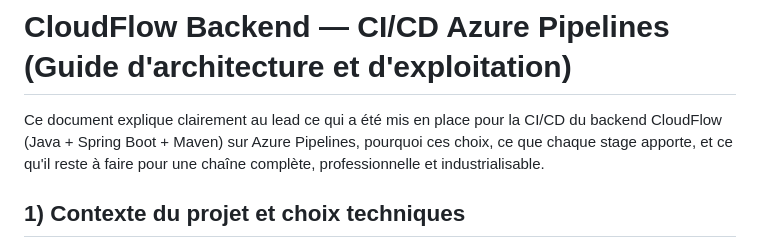
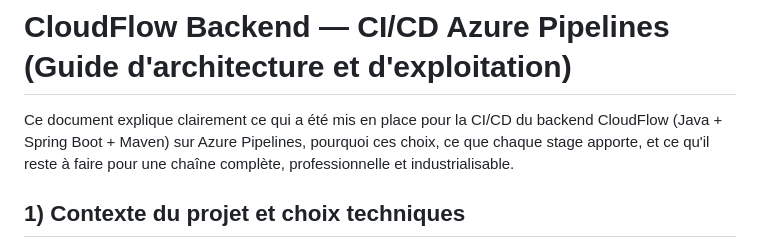
Before and after one commit to Jermielkoune/CloudFlow, a Markdown page: backend/README-pipeline.md, the part around the change. Rendered like a GitHub page.

Commit message:
Update README-pipeline.md for improved clarity in CI/CD documentation

```diff
--- a/backend/README-pipeline.md
+++ b/backend/README-pipeline.md
@@ -1,6 +1,6 @@
 # CloudFlow Backend — CI/CD Azure Pipelines (Guide d'architecture et d'exploitation)
 
-Ce document explique clairement au lead ce qui a été mis en place pour la CI/CD du backend CloudFlow (Java + Spring Boot + Maven) sur Azure Pipelines, pourquoi ces choix, ce que chaque stage apporte, et ce qu'il reste à faire pour une chaîne complète, professionnelle et industrialisable.
+Ce document explique clairement ce qui a été mis en place pour la CI/CD du backend CloudFlow (Java + Spring Boot + Maven) sur Azure Pipelines, pourquoi ces choix, ce que chaque stage apporte, et ce qu'il reste à faire pour une chaîne complète, professionnelle et industrialisable.
 
 ## 1) Contexte du projet et choix techniques
 
```
